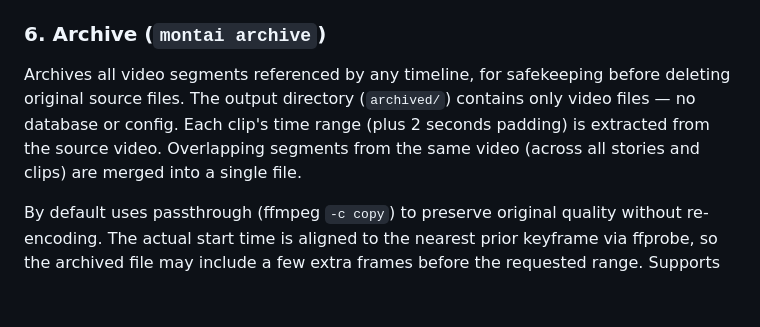
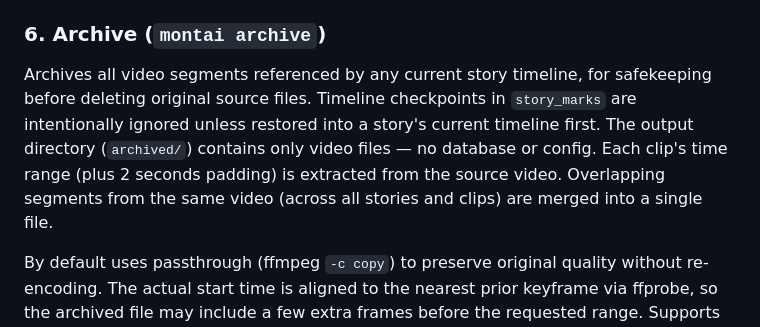
Before and after one commit to jysperm/Montai, a Markdown page: DESIGN.md, the part around the change. Rendered like a GitHub page; blank space fills up the shorter version.

```diff
--- a/DESIGN.md
+++ b/DESIGN.md
@@ -176,7 +176,7 @@ Generates FCPXML 1.11 format from a Timeline. If name is given, exports that sin
 
 ### 6. Archive (`montai archive`)
 
-Archives all video segments referenced by any timeline, for safekeeping before deleting original source files. The output directory (`archived/`) contains only video files — no database or config. Each clip's time range (plus 2 seconds padding) is extracted from the source video. Overlapping segments from the same video (across all stories and clips) are merged into a single file.
+Archives all video segments referenced by any current story timeline, for safekeeping before deleting original source files. Timeline checkpoints in `story_marks` are intentionally ignored unless restored into a story's current timeline first. The output directory (`archived/`) contains only video files — no database or config. Each clip's time range (plus 2 seconds padding) is extracted from the source video. Overlapping segments from the same video (across all stories and clips) are merged into a single file.
 
 By default uses passthrough (ffmpeg `-c copy`) to preserve original quality without re-encoding. The actual start time is aligned to the nearest prior keyframe via ffprobe, so the archived file may include a few extra frames before the requested range. Supports `--encode [spec]` for encoding: `--encode output` uses project output settings (resolution + fps from `montai.yaml`), or a custom spec like `--encode 720p,crf=20,fps=30,8bit`. 10-bit encoding (`10bit`) auto-detects the best available HEVC encoder (libx265, or hevc_videotoolbox on macOS); 8-bit (default) uses libx264.
 
```
Also changed, not shown: README.md (+1 -1 lines).
